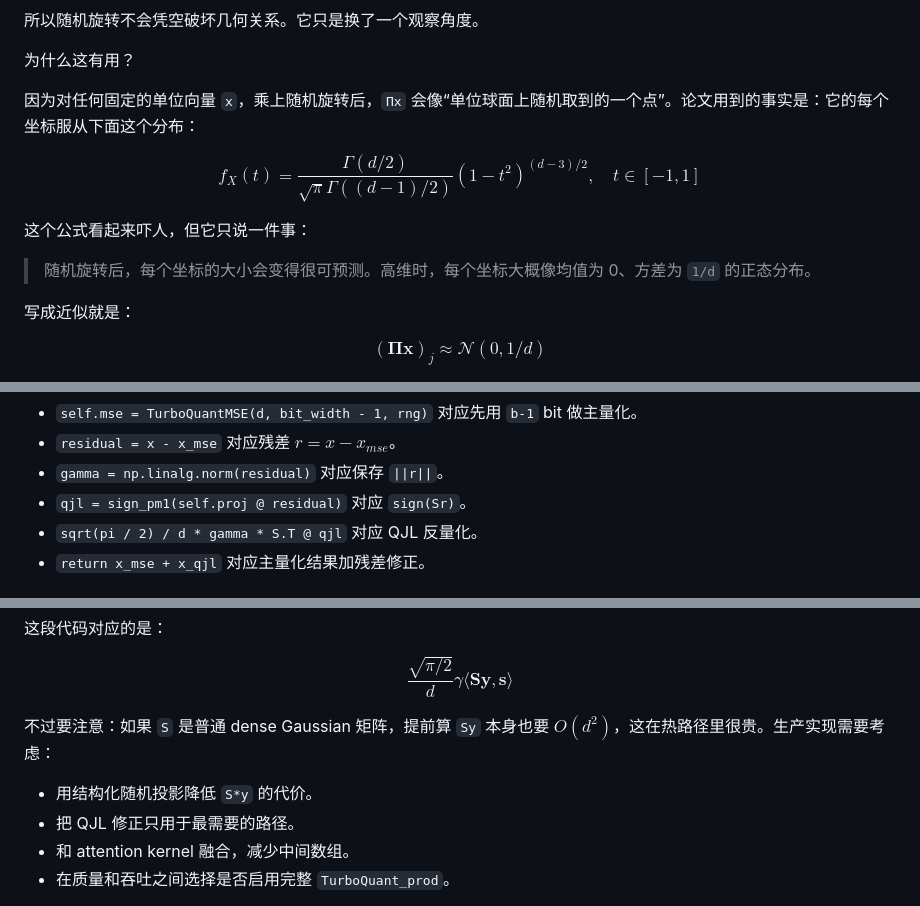
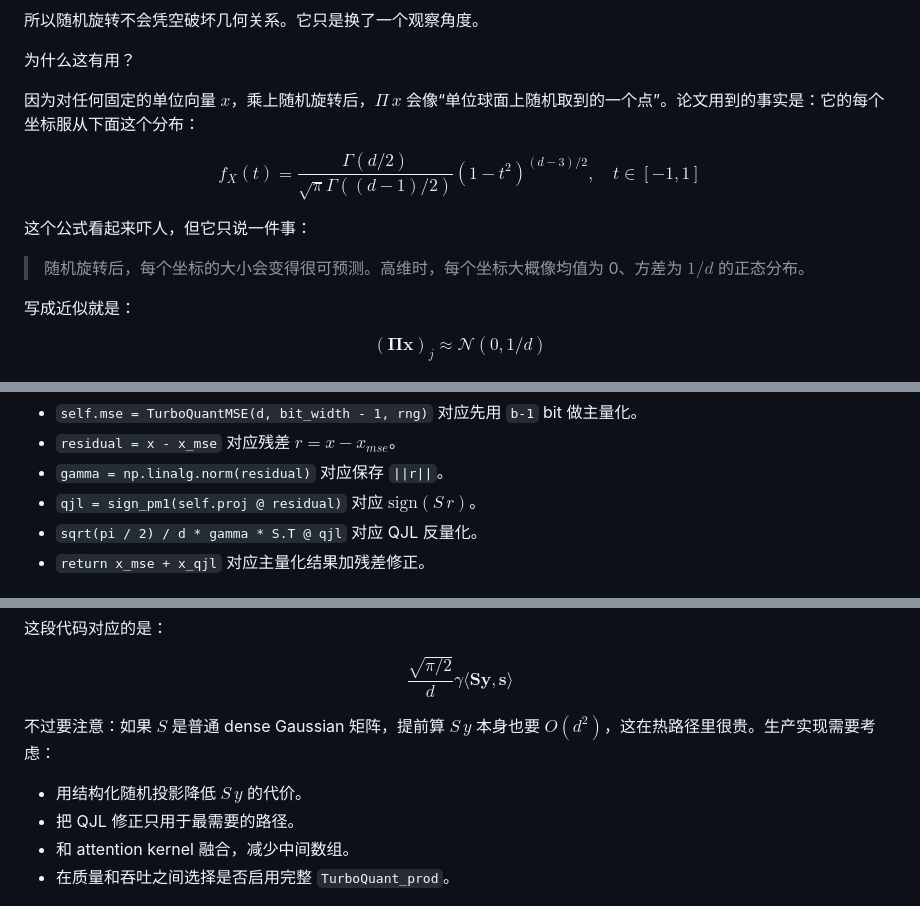
Before and after one commit to luoyueyuguang/luoyueyuguang.github.io, a Markdown page: content/learning/TurboQuant.md, 3 parts joined by grey strips. GitHub-like rendering.

```diff
--- a/content/learning/TurboQuant.md
+++ b/content/learning/TurboQuant.md
@@ -293,7 +293,7 @@ $$
 
 为什么这有用？
 
-因为对任何固定的单位向量 `x`，乘上随机旋转后，`Πx` 会像“单位球面上随机取到的一个点”。论文用到的事实是：它的每个坐标服从下面这个分布：
+因为对任何固定的单位向量 $x$，乘上随机旋转后，$\Pi\,x$ 会像“单位球面上随机取到的一个点”。论文用到的事实是：它的每个坐标服从下面这个分布：
 
 $$
 f_X(t) =
@@ -305,7 +305,7 @@ $$
 
 这个公式看起来吓人，但它只说一件事：
 
-> 随机旋转后，每个坐标的大小会变得很可预测。高维时，每个坐标大概像均值为 0、方差为 `1/d` 的正态分布。
+> 随机旋转后，每个坐标的大小会变得很可预测。高维时，每个坐标大概像均值为 0、方差为 $1/d$ 的正态分布。
 
 写成近似就是：
 
@@ -1051,7 +1051,7 @@ class TurboQuantProd:
 - `self.mse = TurboQuantMSE(d, bit_width - 1, rng)` 对应先用 `b-1` bit 做主量化。
 - `residual = x - x_mse` 对应残差 $r = x - x_{mse}$。
 - `gamma = np.linalg.norm(residual)` 对应保存 `||r||`。
-- `qjl = sign_pm1(self.proj @ residual)` 对应 `sign(Sr)`。
+- `qjl = sign_pm1(self.proj @ residual)` 对应 $\mathrm{sign}(S\,r)$。
 - `sqrt(pi / 2) / d * gamma * S.T @ qjl` 对应 QJL 反量化。
 - `return x_mse + x_qjl` 对应主量化结果加残差修正。
 
@@ -1597,9 +1597,9 @@ $$
 \langle \mathbf{S}\mathbf{y}, \mathbf{s} \rangle
 $$
 
-不过要注意：如果 `S` 是普通 dense Gaussian 矩阵，提前算 `Sy` 本身也要 $O(d^2)$，这在热路径里很贵。生产实现需要考虑：
-
-- 用结构化随机投影降低 `S*y` 的代价。
+不过要注意：如果 $S$ 是普通 dense Gaussian 矩阵，提前算 $S\,y$ 本身也要 $O(d^2)$，这在热路径里很贵。生产实现需要考虑：
+
+- 用结构化随机投影降低 $S\,y$ 的代价。
 - 把 QJL 修正只用于最需要的路径。
 - 和 attention kernel 融合，减少中间数组。
 - 在质量和吞吐之间选择是否启用完整 `TurboQuant_prod`。
```
Also changed, not shown: other parts of content/learning/TurboQuant.md (+17 -17 lines).
